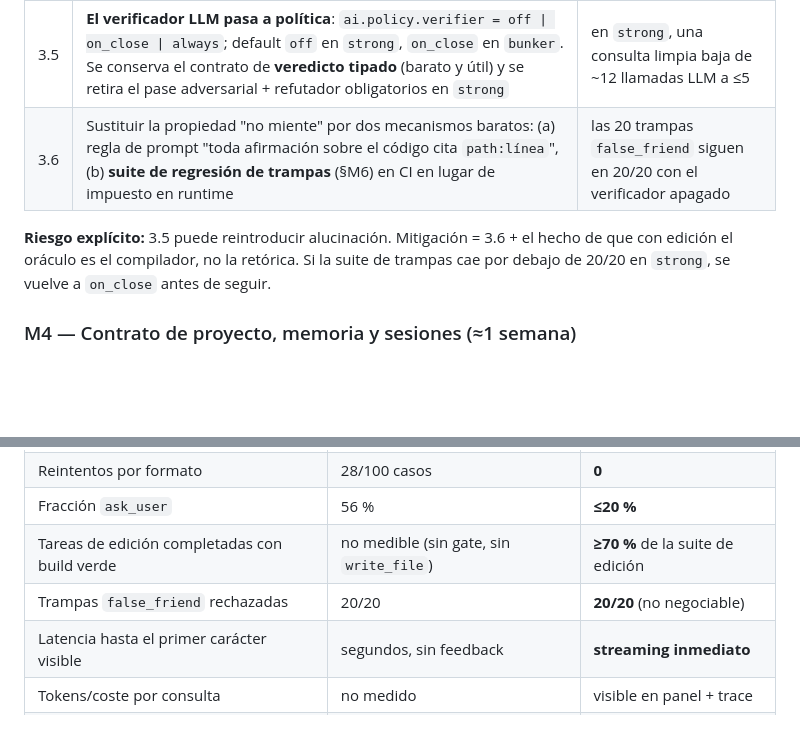
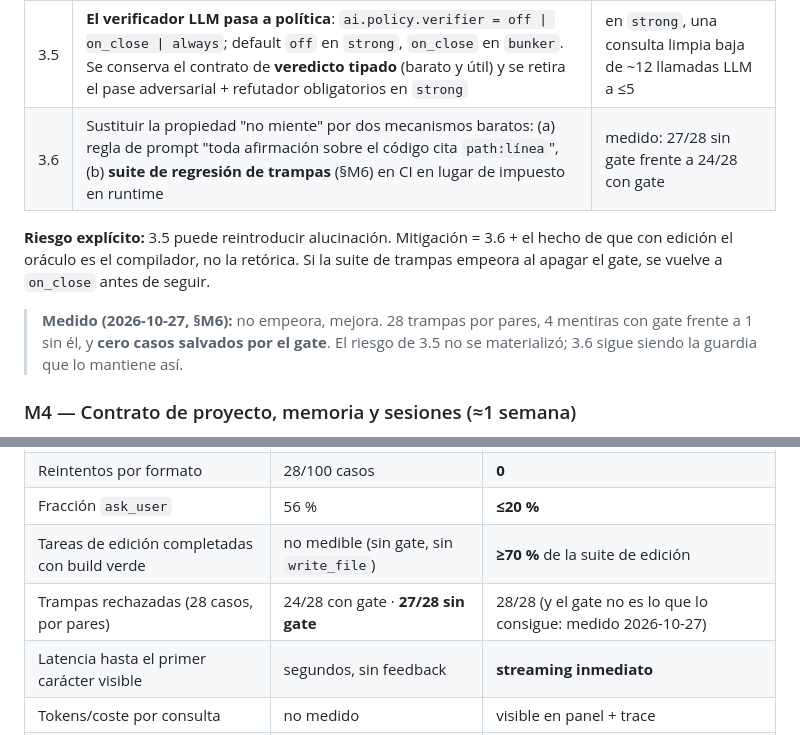
Before and after one commit to LorenzoAdr/TIDE, a Markdown page: docs/plans/ai-harness-v2-plan.md, 2 parts joined by grey strips. GitHub-like rendering; blank space fills up the shorter version.

```diff
--- a/docs/plans/ai-harness-v2-plan.md
+++ b/docs/plans/ai-harness-v2-plan.md
@@ -353,12 +353,17 @@ enviado, referenciarlo.
 | 3.3 | **Revisión humana del diff**: lista de hunks en el panel AI con accept/reject/accept-all; `ai.edit.auto_accept` opt-in | el usuario ve qué va a cambiar antes de que cambie |
 | 3.4 | Aplicar por `EditorBuffer` cuando el archivo está abierto + `edit_journal` + gutter azul (master-spec §4, nunca cableado a admin) | editar un archivo abierto no dispara el diálogo de conflicto de mtime |
 | 3.5 | **El verificador LLM pasa a política**: `ai.policy.verifier = off \| on_close \| always`; default `off` en `strong`, `on_close` en `bunker`. Se conserva el contrato de **veredicto tipado** (barato y útil) y se retira el pase adversarial + refutador obligatorios en `strong` | en `strong`, una consulta limpia baja de ~12 llamadas LLM a ≤5 |
-| 3.6 | Sustituir la propiedad "no miente" por dos mecanismos baratos: (a) regla de prompt "toda afirmación sobre el código cita `path:línea`", (b) **suite de regresión de trampas** (§M6) en CI en lugar de impuesto en runtime | las 20 trampas `false_friend` siguen en 20/20 con el verificador apagado |
+| 3.6 | Sustituir la propiedad "no miente" por dos mecanismos baratos: (a) regla de prompt "toda afirmación sobre el código cita `path:línea`", (b) **suite de regresión de trampas** (§M6) en CI en lugar de impuesto en runtime | medido: 27/28 sin gate frente a 24/28 con gate |
 
 **Riesgo explícito:** 3.5 puede reintroducir alucinación. Mitigación = 3.6 + el
 hecho de que con edición el oráculo es el compilador, no la retórica. Si la
-suite de trampas cae por debajo de 20/20 en `strong`, se vuelve a `on_close`
-antes de seguir.
+suite de trampas empeora al apagar el gate, se vuelve a `on_close` antes de
+seguir.
+
+> **Medido (2026-10-27, §M6):** no empeora, mejora. 28 trampas por pares,
+> 4 mentiras con gate frente a 1 sin él, y **cero casos salvados por el
+> gate**. El riesgo de 3.5 no se materializó; 3.6 sigue siendo la guardia
+> que lo mantiene así.
 
 ### M4 — Contrato de proyecto, memoria y sesiones (≈1 semana)
 
@@ -583,7 +651,7 @@ Dos cortes de entrega visibles:
 | Reintentos por formato | 28/100 casos | **0** |
 | Fracción `ask_user` | 56 % | **≤20 %** |
 | Tareas de edición completadas con build verde | no medible (sin gate, sin `write_file`) | **≥70 %** de la suite de edición |
-| Trampas `false_friend` rechazadas | 20/20 | **20/20** (no negociable) |
+| Trampas rechazadas (28 casos, por pares) | 24/28 con gate · **27/28 sin gate** | 28/28 (y el gate no es lo que lo consigue: medido 2026-10-27) |
 | Latencia hasta el primer carácter visible | segundos, sin feedback | **streaming inmediato** |
 | Tokens/coste por consulta | no medido | visible en panel + trace |
 | Líneas de `src/ai/` en el binario | ~86 K | **≤45 K** |
```
Also changed, not shown: other parts of docs/plans/ai-harness-v2-plan.md (+63 -0 lines).
